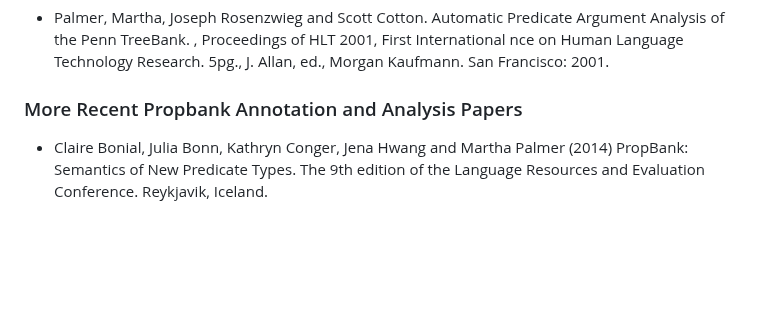
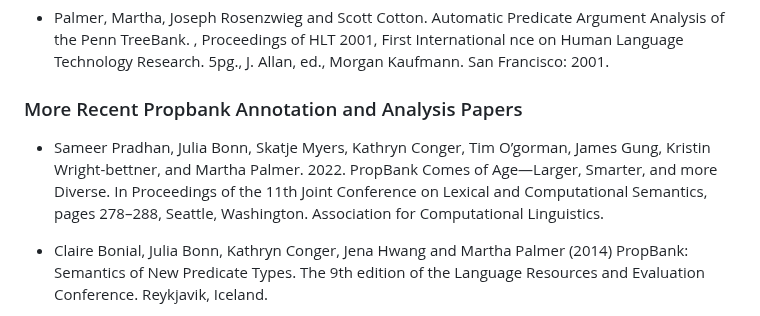
Before and after one commit to propbank/propbank-documentation, a Markdown page: other-documentation/bibliography.md, the part around the change. Drawn GitHub-style; blank space fills up the shorter version.

```diff
--- a/other-documentation/bibliography.md
+++ b/other-documentation/bibliography.md
@@ -20,6 +20,8 @@
 
 
 ### More Recent Propbank Annotation and Analysis Papers
+
+* Sameer Pradhan, Julia Bonn, Skatje Myers, Kathryn Conger, Tim O’gorman, James Gung, Kristin Wright-bettner, and Martha Palmer. 2022. PropBank Comes of Age—Larger, Smarter, and more Diverse. In Proceedings of the 11th Joint Conference on Lexical and Computational Semantics, pages 278–288, Seattle, Washington. Association for Computational Linguistics.
 
 * Claire Bonial, Julia Bonn, Kathryn Conger, Jena Hwang and Martha Palmer (2014) PropBank: Semantics of New Predicate Types. The 9th edition of the Language Resources and Evaluation Conference. Reykjavik, Iceland.
 
```
